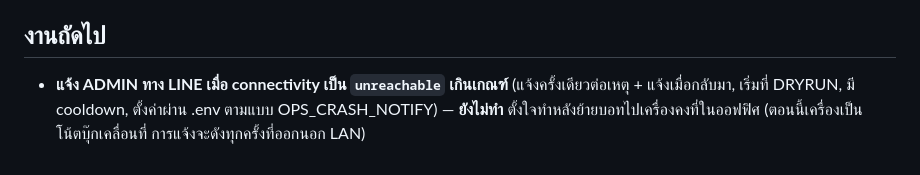
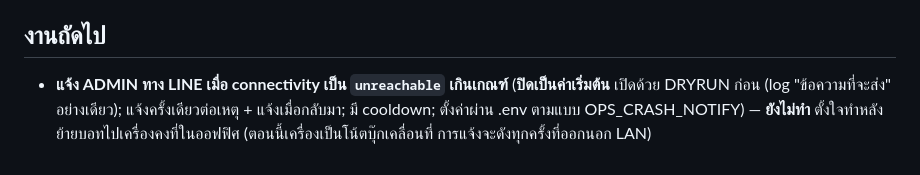
Before and after one commit to Xsew074748/LineBot, a Markdown page: CLAUDE.md, the part around the change. GitHub-like rendering.

Commit message:
docs: CLAUDE.md - LINE notification on unreachable is off by default, DRYRUN first, with cooldown
Co-Authored-By: Claude Sonnet 5.5 <noreply@anthropic.com>

```diff
--- a/CLAUDE.md
+++ b/CLAUDE.md
@@ -227,4 +227,4 @@ production คือ container **netguard-itmonitor** (Manager คุม, ข้
   - ข้อสังเกตที่ยังไม่สืบสาเหตุ: HikCentral /cameras timeout 10 วินาที (เกิดทุก ~5 นาทีก่อนเครื่อง reboot 2026-10-02 13:01 แต่หลัง reboot ตอบ ~480 ms ไม่ timeout เลย — ยังไม่รู้ว่าหายถาวรไหม), "กล้องดับ" ขัดกับ "กล้อง", /health รายงาน aiProvider เป็น claude แม้ไม่มี key
 
 ## งานถัดไป
-- **แจ้ง ADMIN ทาง LINE เมื่อ connectivity เป็น `unreachable` เกินเกณฑ์** (แจ้งครั้งเดียวต่อเหตุ + แจ้งเมื่อกลับมา, เริ่มที่ DRYRUN, มี cooldown, ตั้งค่าผ่าน .env ตามแบบ OPS_CRASH_NOTIFY) — **ยังไม่ทำ** ตั้งใจทำหลังย้ายบอทไปเครื่องคงที่ในออฟฟิศ (ตอนนี้เครื่องเป็นโน้ตบุ๊กเคลื่อนที่ การแจ้งจะดังทุกครั้งที่ออกนอก LAN)
+- **แจ้ง ADMIN ทาง LINE เมื่อ connectivity เป็น `unreachable` เกินเกณฑ์** (**ปิดเป็นค่าเริ่มต้น** เปิดด้วย DRYRUN ก่อน (log "ข้อความที่จะส่ง" อย่างเดียว); แจ้งครั้งเดียวต่อเหตุ + แจ้งเมื่อกลับมา; มี cooldown; ตั้งค่าผ่าน .env ตามแบบ OPS_CRASH_NOTIFY) — **ยังไม่ทำ** ตั้งใจทำหลังย้ายบอทไปเครื่องคงที่ในออฟฟิศ (ตอนนี้เครื่องเป็นโน้ตบุ๊กเคลื่อนที่ การแจ้งจะดังทุกครั้งที่ออกนอก LAN)
```
